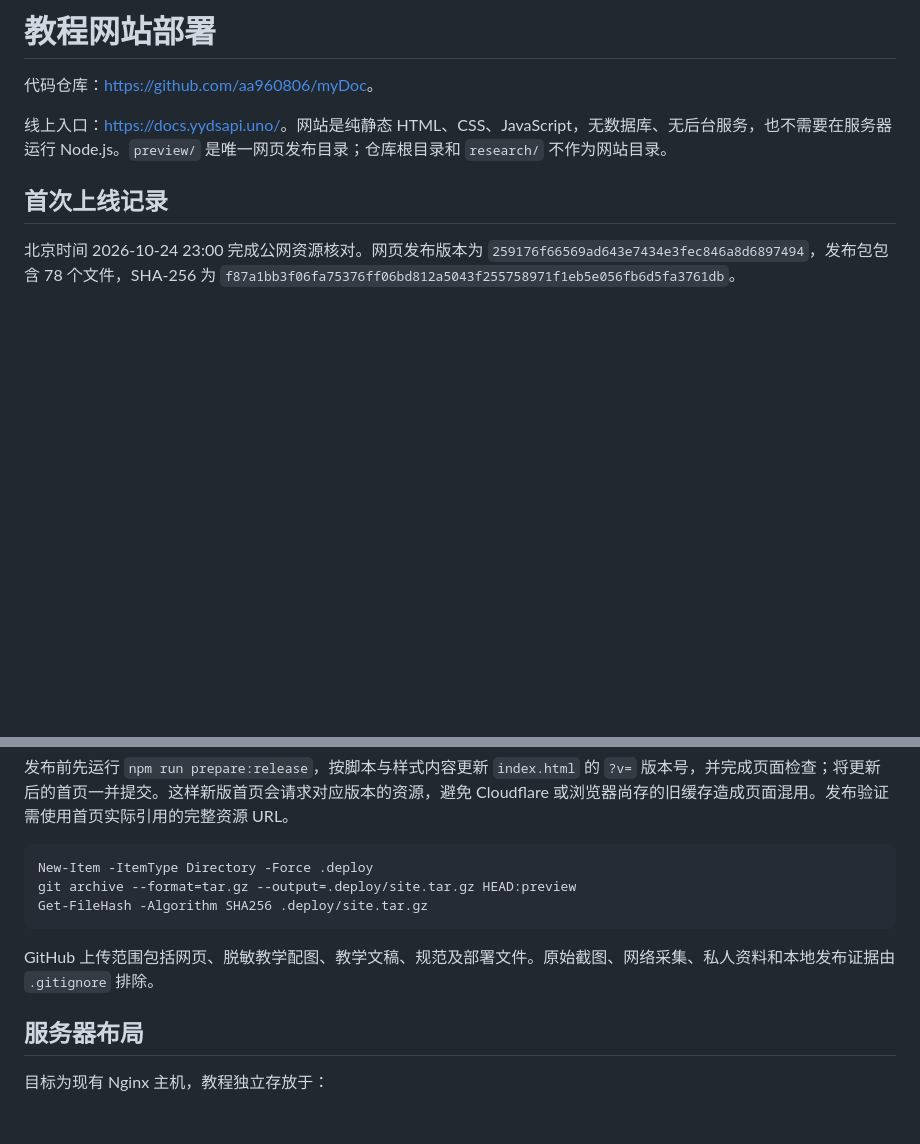
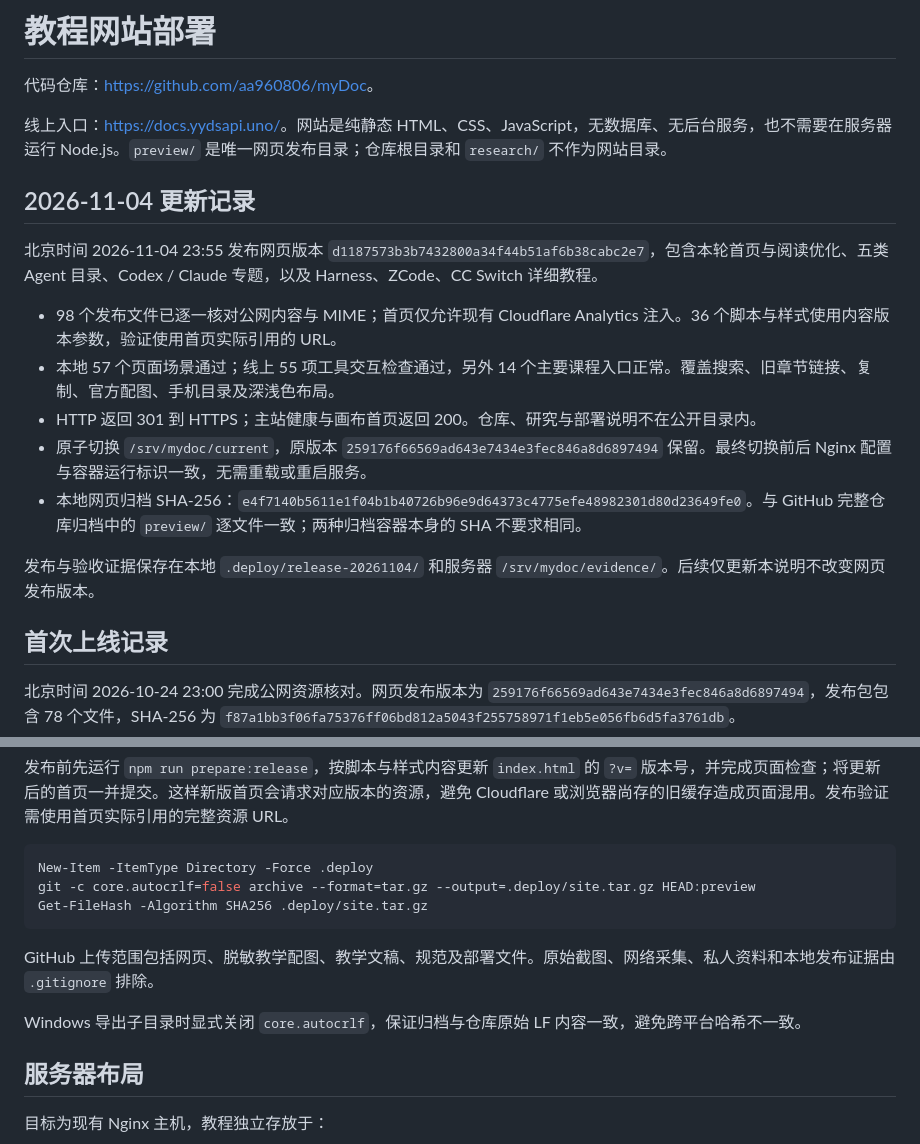
Before and after one commit to aa960806/myDoc, a Markdown page: DEPLOYMENT.md, 2 parts joined by grey strips. Drawn GitHub-style; blank space fills up the shorter version.

Commit message:
Record verified November tutorial production release

````diff
--- a/DEPLOYMENT.md
+++ b/DEPLOYMENT.md
@@ -3,6 +3,18 @@
 代码仓库：<https://github.com/aa960806/myDoc>。
 
 线上入口：<https://docs.yydsapi.uno/>。网站是纯静态 HTML、CSS、JavaScript，无数据库、无后台服务，也不需要在服务器运行 Node.js。`preview/` 是唯一网页发布目录；仓库根目录和 `research/` 不作为网站目录。
+
+## 2026-11-04 更新记录
+
+北京时间 2026-11-04 23:55 发布网页版本 `d1187573b3b7432800a34f44b51af6b38cabc2e7`，包含本轮首页与阅读优化、五类 Agent 目录、Codex / Claude 专题，以及 Harness、ZCode、CC Switch 详细教程。
+
+- 98 个发布文件已逐一核对公网内容与 MIME；首页仅允许现有 Cloudflare Analytics 注入。36 个脚本与样式使用内容版本参数，验证使用首页实际引用的 URL。
+- 本地 57 个页面场景通过；线上 55 项工具交互检查通过，另外 14 个主要课程入口正常。覆盖搜索、旧章节链接、复制、官方配图、手机目录及深浅色布局。
+- HTTP 返回 301 到 HTTPS；主站健康与画布首页返回 200。仓库、研究与部署说明不在公开目录内。
+- 原子切换 `/srv/mydoc/current`，原版本 `259176f66569ad643e7434e3fec846a8d6897494` 保留。最终切换前后 Nginx 配置与容器运行标识一致，无需重载或重启服务。
+- 本地网页归档 SHA-256：`e4f7140b5611e1f04b1b40726b96e9d64373c4775efe48982301d80d23649fe0`。与 GitHub 完整仓库归档中的 `preview/` 逐文件一致；两种归档容器本身的 SHA 不要求相同。
+
+发布与验收证据保存在本地 `.deploy/release-20261104/` 和服务器 `/srv/mydoc/evidence/`。后续仅更新本说明不改变网页发布版本。
 
 ## 首次上线记录
 
@@ -33,11 +45,13 @@ npm start
 
 ```powershell
 New-Item -ItemType Directory -Force .deploy
-git archive --format=tar.gz --output=.deploy/site.tar.gz HEAD:preview
+git -c core.autocrlf=false archive --format=tar.gz --output=.deploy/site.tar.gz HEAD:preview
 Get-FileHash -Algorithm SHA256 .deploy/site.tar.gz
 ```
 
 GitHub 上传范围包括网页、脱敏教学配图、教学文稿、规范及部署文件。原始截图、网络采集、私人资料和本地发布证据由 `.gitignore` 排除。
+
+Windows 导出子目录时显式关闭 `core.autocrlf`，保证归档与仓库原始 LF 内容一致，避免跨平台哈希不一致。
 
 ## 服务器布局
 
````
